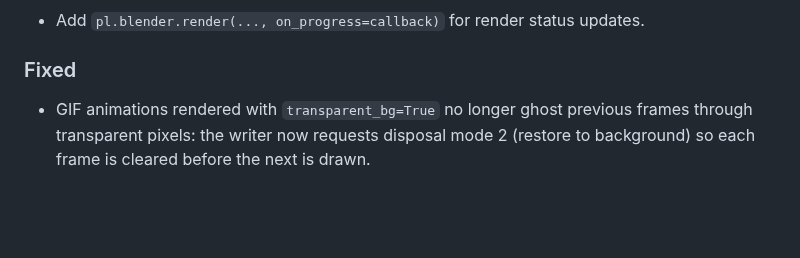
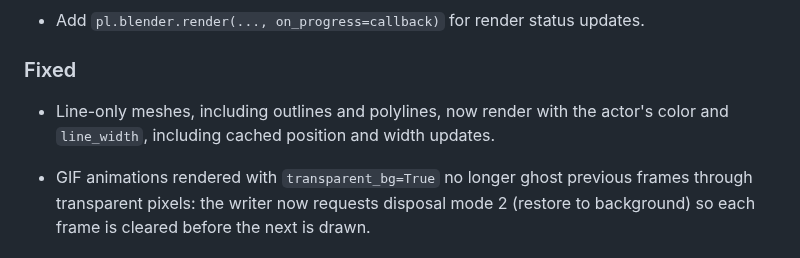
Before and after one commit to kmarchais/pyvista-blender, a Markdown page: CHANGELOG.md, the part around the change. Rendered like a GitHub page; blank space fills up the shorter version.

```diff
--- a/CHANGELOG.md
+++ b/CHANGELOG.md
@@ -12,6 +12,9 @@ and this project adheres to [Semantic Versioning](https://semver.org/spec/v2.0.0
 - Add `pl.blender.render(..., on_progress=callback)` for render status updates.
 
 ### Fixed
+
+- Line-only meshes, including outlines and polylines, now render with the actor's
+  color and `line_width`, including cached position and width updates.
 
 - GIF animations rendered with `transparent_bg=True` no longer ghost previous
   frames through transparent pixels: the writer now requests disposal mode 2
```
Also changed, not shown: docs/cookbook/styles.md (+18 -0 lines), docs/assets/outline.png (added), 4 other files.
